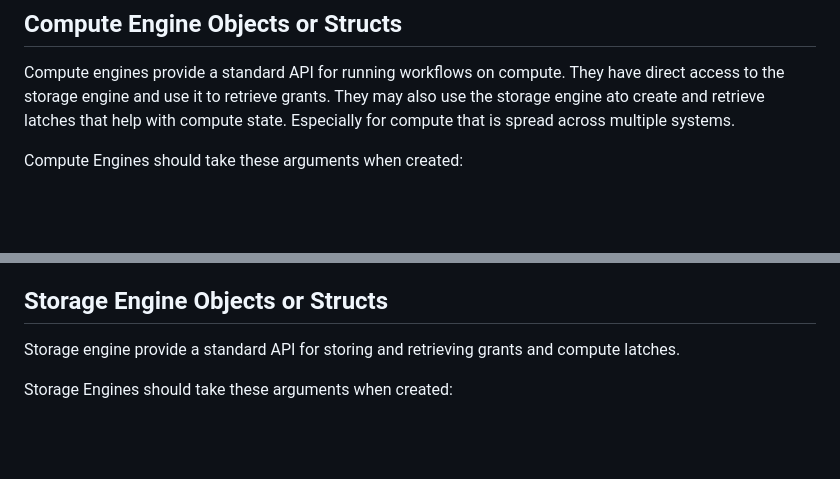
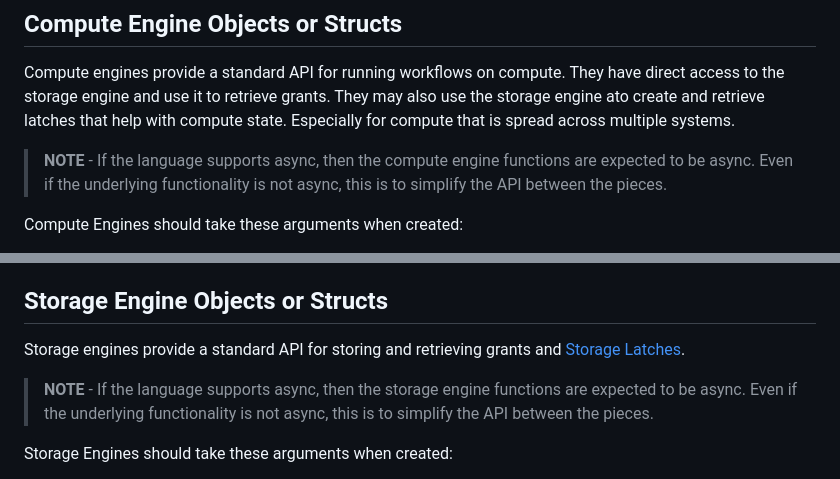
Before and after one commit to btemplep/authzee, a Markdown page: docs/sdks.md, 2 parts joined by grey strips. GitHub-like rendering; blank space fills up the shorter version.

```diff
--- a/docs/sdks.md
+++ b/docs/sdks.md
@@ -81,6 +81,8 @@ Compute engines provide a standard API for running workflows on compute.
 They have direct access to the storage engine and use it to retrieve grants.
 They may also use the storage engine ato create and retrieve latches that help with compute state.  Especially for compute that is spread across multiple systems.
 
+> **NOTE** - If the language supports async, then the compute engine functions are expected to be async. Even if the underlying functionality is not async, this is to simplify the API between the pieces.
+
 Compute Engines should take these arguments when created:
 - Identity definitions
 - Resource Definitions
@@ -117,7 +119,9 @@ Compute engines objects or structs should implement these methods:
 
 ## Storage Engine Objects or Structs
 
-Storage engine provide a standard API for storing and retrieving grants and compute latches.
+Storage engines provide a standard API for storing and retrieving grants and [Storage Latches](#storage-latches).
+
+> **NOTE** - If the language supports async, then the storage engine functions are expected to be async. Even if the underlying functionality is not async, this is to simplify the API between the pieces.
 
 Storage Engines should take these arguments when created:
 - Identity definitions
```
Also changed, not shown: other parts of docs/sdks.md (+20 -3 lines), TODO.md (added, +11 -0 lines).
